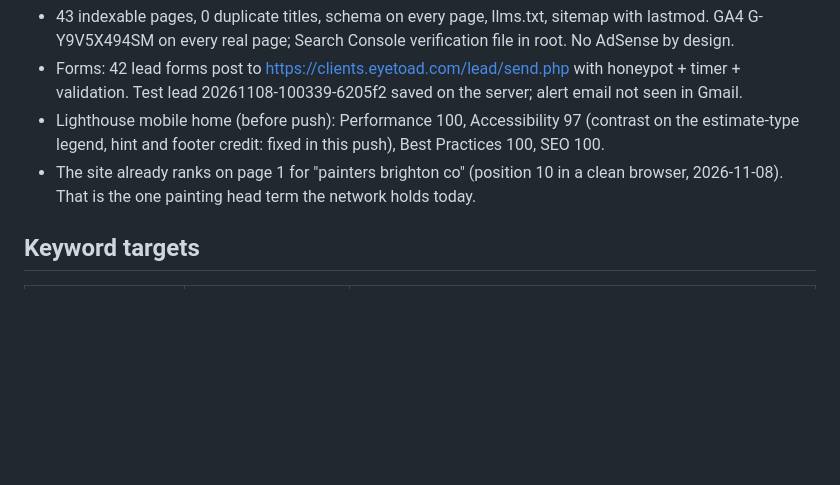
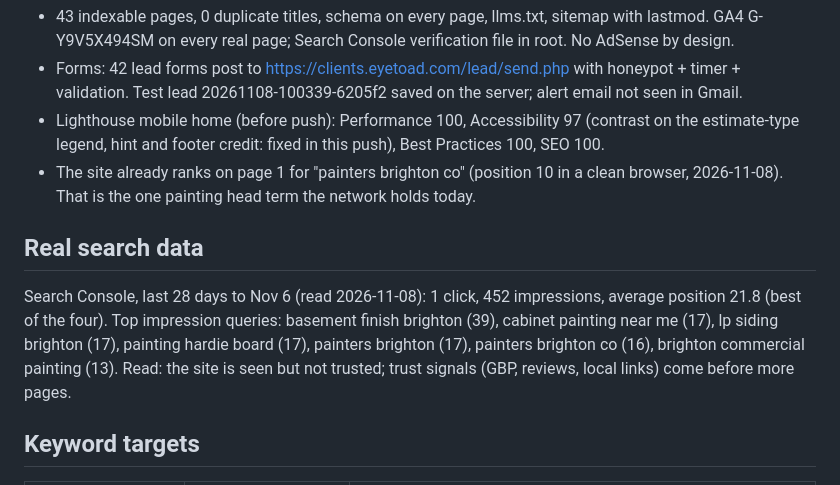
Before and after one commit to seniorhelper/paintingbrighton.com, a Markdown page: MASTER-GAMEPLAN.md, the part around the change. GitHub-like rendering; blank space fills up the shorter version.

Commit message:
Gameplan: add Search Console 28-day data
Co-Authored-By: Claude Fable 5.1 <noreply@anthropic.com>

```diff
--- a/MASTER-GAMEPLAN.md
+++ b/MASTER-GAMEPLAN.md
@@ -8,6 +8,9 @@ Brand: Painter Hotline, Brighton CO (trade name of Search Converts LLC), 720-208
 - Forms: 42 lead forms post to https://clients.eyetoad.com/lead/send.php with honeypot + timer + validation. Test lead 20261108-100339-6205f2 saved on the server; alert email not seen in Gmail.
 - Lighthouse mobile home (before push): Performance 100, Accessibility 97 (contrast on the estimate-type legend, hint and footer credit: fixed in this push), Best Practices 100, SEO 100.
 - The site already ranks on page 1 for "painters brighton co" (position 10 in a clean browser, 2026-11-08). That is the one painting head term the network holds today.
+
+## Real search data
+Search Console, last 28 days to Nov 6 (read 2026-11-08): 1 click, 452 impressions, average position 21.8 (best of the four). Top impression queries: basement finish brighton (39), cabinet painting near me (17), lp siding brighton (17), painting hardie board (17), painters brighton (17), painters brighton co (16), brighton commercial painting (13). Read: the site is seen but not trusted; trust signals (GBP, reviews, local links) come before more pages.
 
 ## Keyword targets
 | Term | Owner page | Real SERP 2026-11-08 |
```
